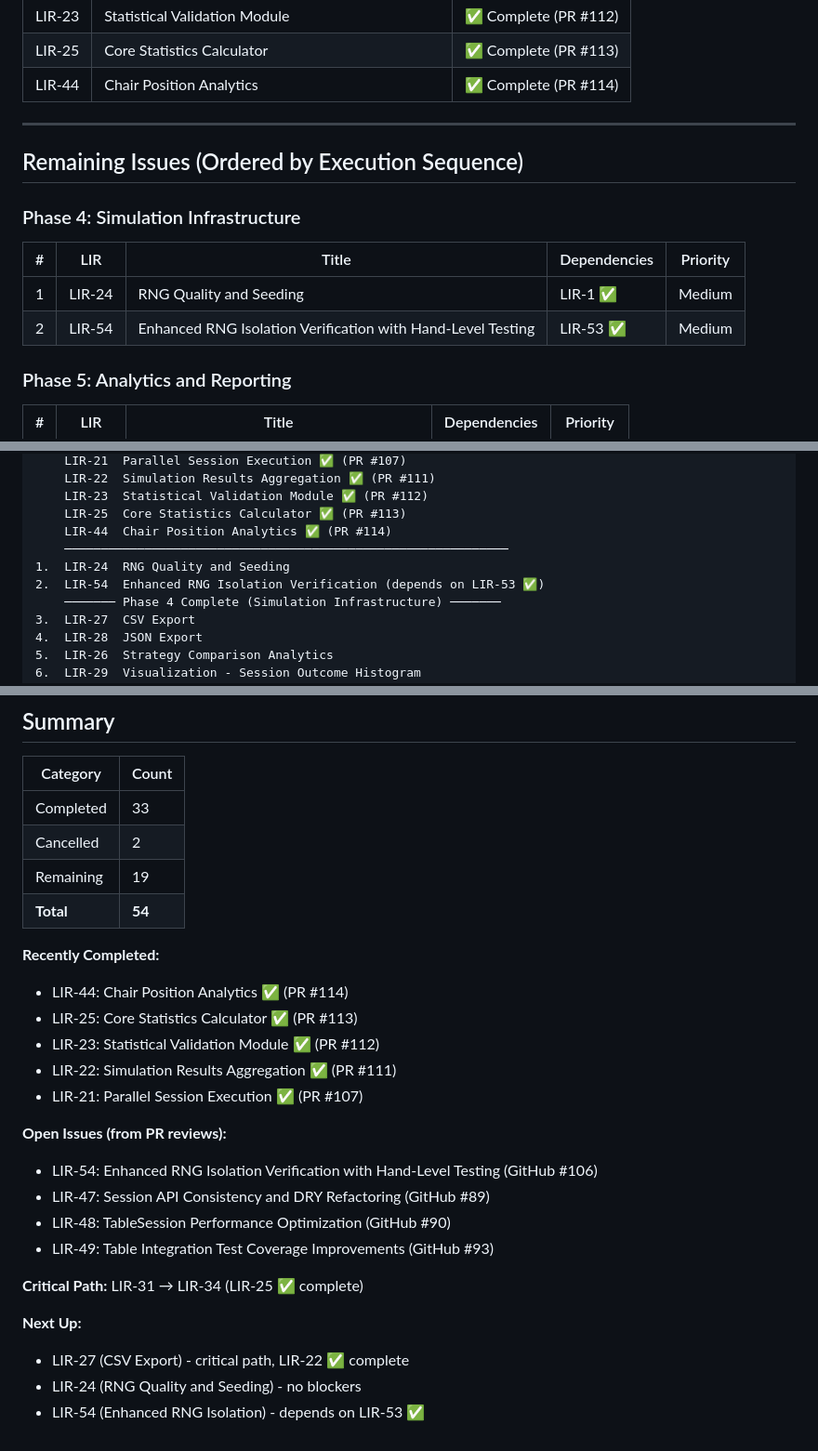
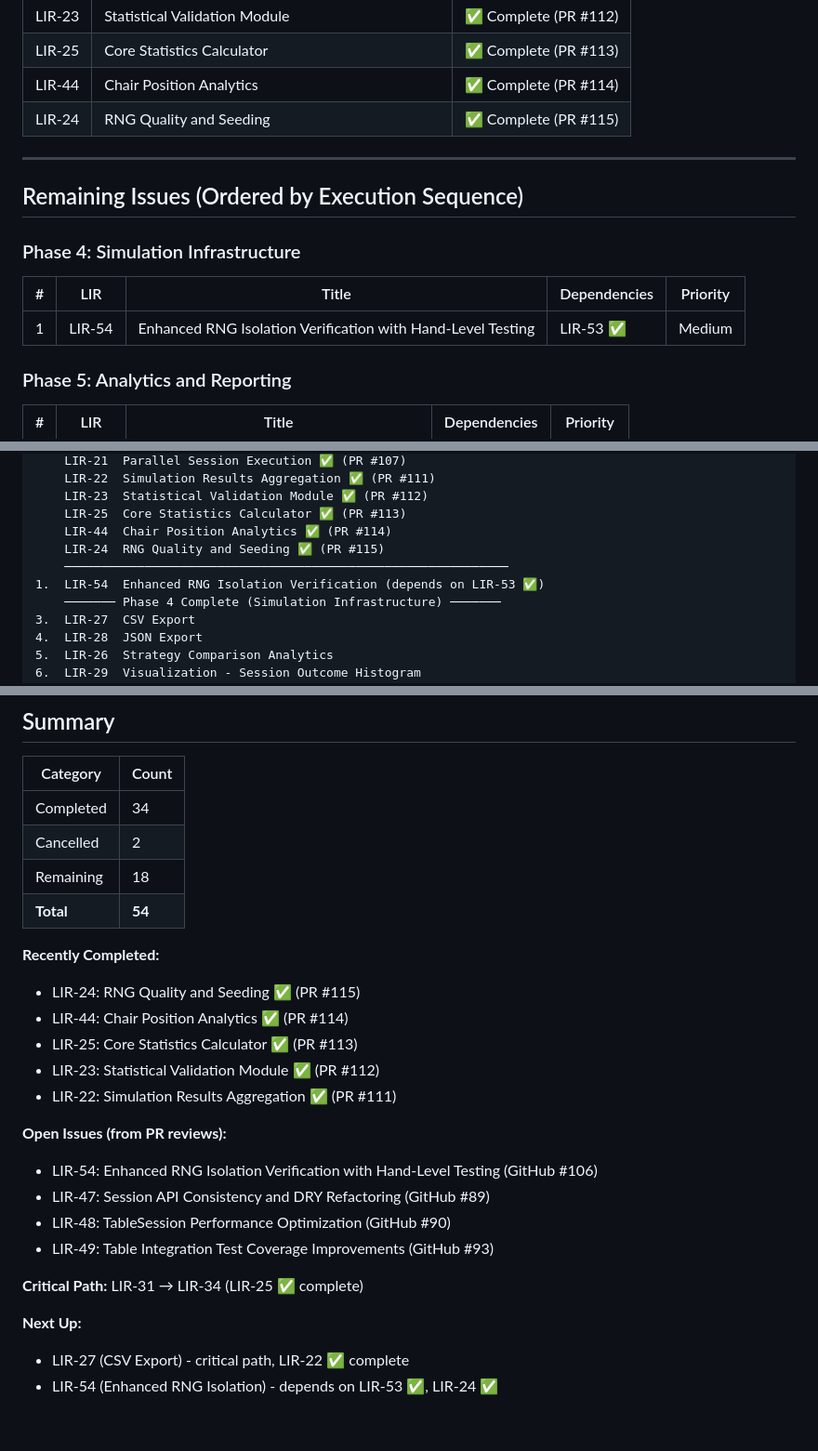
Before and after one commit to ChrisHenryOC/let_it_ride, a Markdown page: docs/implementation_todo.md, 3 parts joined by grey strips. Shown at 93% size. Drawn GitHub-style.

Commit message:
docs: Update implementation_todo.md with LIR-24 completion
🤖 Generated with [Claude Code](https://claude.com/claude-code)

Co-Authored-By: Claude Opus 4.5 <noreply@anthropic.com>

```diff
--- a/docs/implementation_todo.md
+++ b/docs/implementation_todo.md
@@ -43,6 +43,7 @@ This document provides an ordered list of remaining issues to complete, sequence
 | LIR-23 | Statistical Validation Module | ✅ Complete (PR #112) |
 | LIR-25 | Core Statistics Calculator | ✅ Complete (PR #113) |
 | LIR-44 | Chair Position Analytics | ✅ Complete (PR #114) |
+| LIR-24 | RNG Quality and Seeding | ✅ Complete (PR #115) |
 
 ---
 
@@ -52,8 +53,7 @@ This document provides an ordered list of remaining issues to complete, sequence
 
 | # | LIR | Title | Dependencies | Priority |
 |---|-----|-------|--------------|----------|
-| 1 | LIR-24 | RNG Quality and Seeding | LIR-1 ✅ | Medium |
-| 2 | LIR-54 | Enhanced RNG Isolation Verification with Hand-Level Testing | LIR-53 ✅ | Medium |
+| 1 | LIR-54 | Enhanced RNG Isolation Verification with Hand-Level Testing | LIR-53 ✅ | Medium |
 
 ### Phase 5: Analytics and Reporting
 
@@ -103,9 +103,9 @@ The following sequence respects dependencies and prioritizes critical path items
     LIR-23  Statistical Validation Module ✅ (PR #112)
     LIR-25  Core Statistics Calculator ✅ (PR #113)
     LIR-44  Chair Position Analytics ✅ (PR #114)
+    LIR-24  RNG Quality and Seeding ✅ (PR #115)
     ─────────────────────────────────────────────────────────────
-1.  LIR-24  RNG Quality and Seeding
-2.  LIR-54  Enhanced RNG Isolation Verification (depends on LIR-53 ✅)
+1.  LIR-54  Enhanced RNG Isolation Verification (depends on LIR-53 ✅)
     ─────── Phase 4 Complete (Simulation Infrastructure) ───────
 3.  LIR-27  CSV Export
 4.  LIR-28  JSON Export
@@ -135,17 +135,17 @@ The following sequence respects dependencies and prioritizes critical path items
 
 | Category | Count |
 |----------|-------|
-| Completed | 33 |
+| Completed | 34 |
 | Cancelled | 2 |
-| Remaining | 19 |
+| Remaining | 18 |
 | **Total** | **54** |
 
 **Recently Completed:**
+- LIR-24: RNG Quality and Seeding ✅ (PR #115)
 - LIR-44: Chair Position Analytics ✅ (PR #114)
 - LIR-25: Core Statistics Calculator ✅ (PR #113)
 - LIR-23: Statistical Validation Module ✅ (PR #112)
 - LIR-22: Simulation Results Aggregation ✅ (PR #111)
-- LIR-21: Parallel Session Execution ✅ (PR #107)
 
 **Open Issues (from PR reviews):**
 - LIR-54: Enhanced RNG Isolation Verification with Hand-Level Testing (GitHub #106)
@@ -157,5 +157,4 @@ The following sequence respects dependencies and prioritizes critical path items
 
 **Next Up:**
 - LIR-27 (CSV Export) - critical path, LIR-22 ✅ complete
-- LIR-24 (RNG Quality and Seeding) - no blockers
-- LIR-54 (Enhanced RNG Isolation) - depends on LIR-53 ✅
+- LIR-54 (Enhanced RNG Isolation) - depends on LIR-53 ✅, LIR-24 ✅
```
